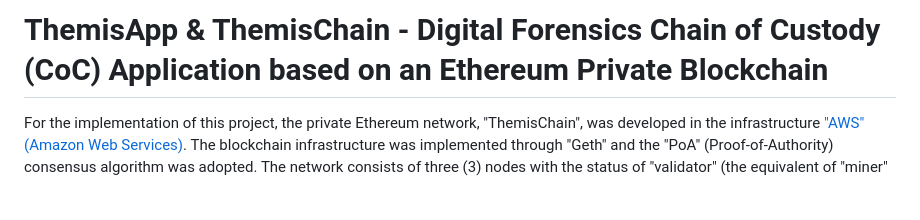
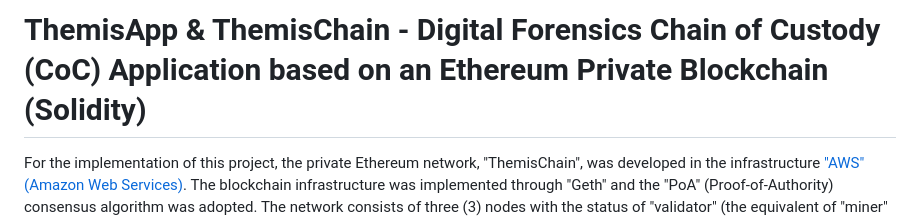
Before and after one commit to chbandis/ThemisApp_ThemisChain-Digital_Forensics_ChainofCustody_App_based_on_an_Ethereum_Private_Blockchain, a Markdown page: README.md, the part around the change. Rendered like a GitHub page; blank space fills up the shorter version.

```diff
--- a/README.md
+++ b/README.md
@@ -1,4 +1,4 @@
-# ThemisApp & ThemisChain - Digital Forensics Chain of Custody (CoC) Application based on an Ethereum Private Blockchain
+# ThemisApp & ThemisChain - Digital Forensics Chain of Custody (CoC) Application based on an Ethereum Private Blockchain (Solidity)
 For the implementation of this project, the private Ethereum network, "ThemisChain", was developed in the infrastructure ["AWS" (Amazon Web Services)](https://aws.amazon.com). The blockchain infrastructure was implemented through "Geth" and the "PoA" (Proof-of-Authority) consensus algorithm was adopted. The network consists of three (3) nodes with the status of "validator" (the equivalent of "miner" in "PoW"), which, due to the consensus algorithm, are solely responsible for checking and validating the transactions made. The cost of transactions is set to be zero, because blockchain and by extension the chain of custody application, will be used by predefined trusted entities for security and evidence preservation purposes, which means that the size of the data will amount to a large number of megabytes and consequently, will be characterized by high costs.
 
 The model of this project (ThemisApp & ThemisChain) includes two roles: investigator and admin. The tasks of an investigator are to collect the evidence and calculate its hash, which they then pass offline to an admin to enter into the blockchain. This way, any sensitive information remains secure and unaltered. An admin is essentially an investigator with validator rights on the blockchain. An admin's duties include those of an investigator, along with adding a new investigator, adding a new case and its evidence, transferring ownership of a piece of evidence between investigators, and deleting all the aforementioned data from the blockchain. In summary, the role of the admin is the one who has full control over the blockchain and the data entered into it.
```
